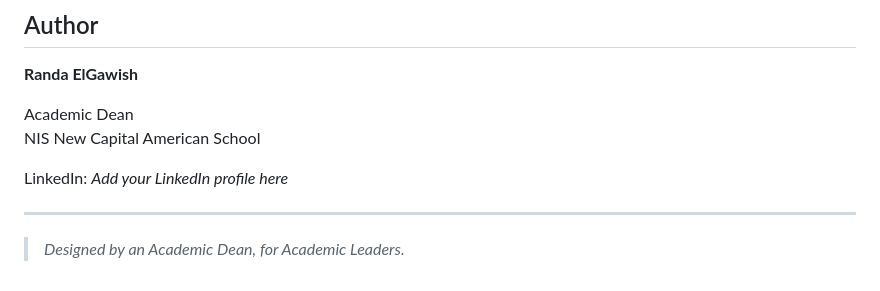
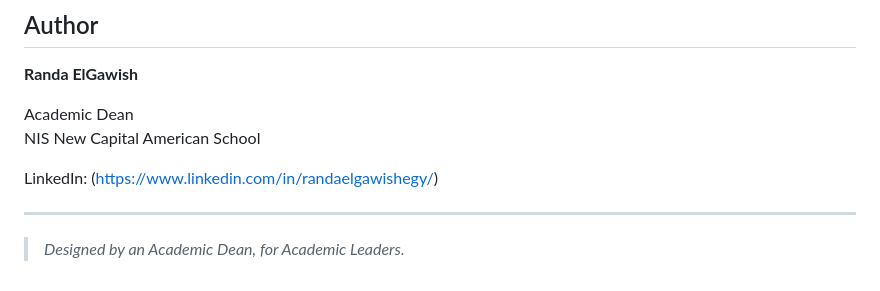
Before and after one commit to RandaELGawish93/Academic-Exception-Management-System, a Markdown page: README.md, the part around the change. Rendered like a GitHub page.

```diff
--- a/README.md
+++ b/README.md
@@ -238,7 +238,7 @@ All Rights Reserved.
 Academic Dean
 NIS New Capital American School
 
-LinkedIn: *Add your LinkedIn profile here*
+LinkedIn: (https://www.linkedin.com/in/randaelgawishegy/)
 
 ---
 
```
